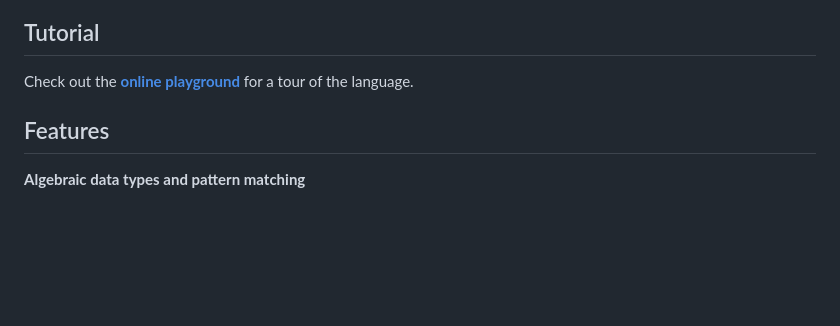
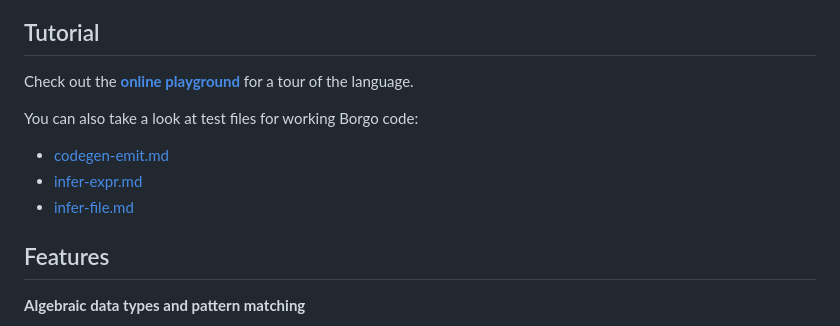
Before and after one commit to borgo-lang/borgo, a Markdown page: README.md, the part around the change. GitHub-like rendering; blank space fills up the shorter version.

Commit message:
Add link to test files.

```diff
--- a/README.md
+++ b/README.md
@@ -18,6 +18,12 @@ Borgo syntax is similar to Rust, with optional semi-colons.
 
 Check out the **[online playground](https://borgo-lang.github.io/)** for a tour
 of the language.
+
+You can also take a look at test files for working Borgo code:
+
+- [codegen-emit.md](compiler/test/codegen-emit.md)
+- [infer-expr.md](compiler/test/infer-expr.md)
+- [infer-file.md](compiler/test/infer-file.md)
 
 ## Features
 
```
